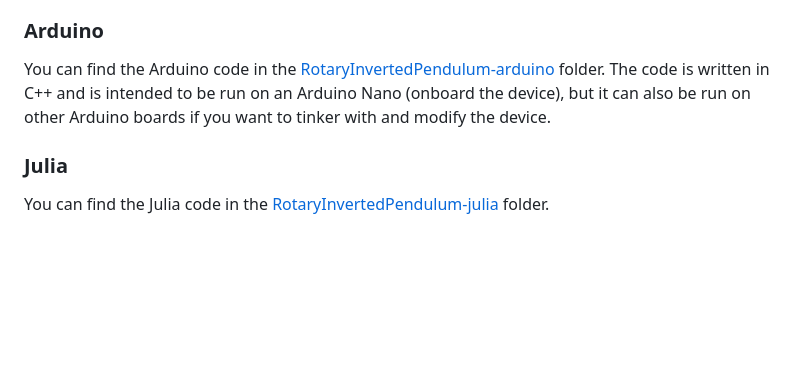
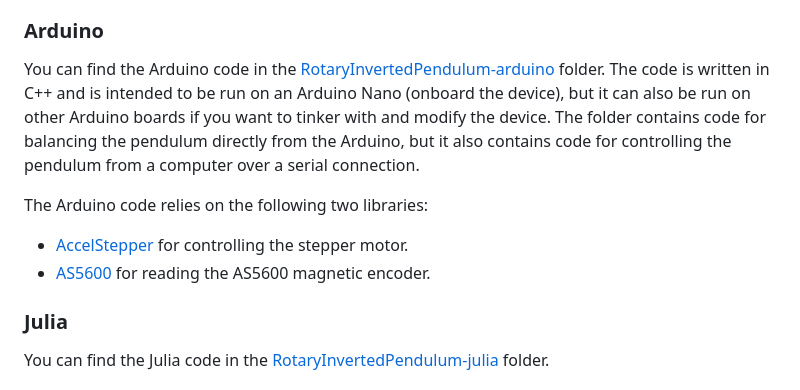
Before and after one commit to ferrolho/rotary-inverted-pendulum, a Markdown page: README.md, the part around the change. Drawn GitHub-style; blank space fills up the shorter version.

```diff
--- a/README.md
+++ b/README.md
@@ -54,7 +54,11 @@ In that case, you should connect the device to a computer and communicate with i
 
 ### Arduino
 
-You can find the Arduino code in the [RotaryInvertedPendulum-arduino](RotaryInvertedPendulum-arduino) folder. The code is written in C++ and is intended to be run on an Arduino Nano (onboard the device), but it can also be run on other Arduino boards if you want to tinker with and modify the device.
+You can find the Arduino code in the [RotaryInvertedPendulum-arduino](RotaryInvertedPendulum-arduino) folder. The code is written in C++ and is intended to be run on an Arduino Nano (onboard the device), but it can also be run on other Arduino boards if you want to tinker with and modify the device. The folder contains code for balancing the pendulum directly from the Arduino, but it also contains code for controlling the pendulum from a computer over a serial connection.
+
+The Arduino code relies on the following two libraries:
+- [AccelStepper](https://www.airspayce.com/mikem/arduino/AccelStepper/) for controlling the stepper motor.
+- [AS5600](https://github.com/Seeed-Studio/Seeed_Arduino_AS5600) for reading the AS5600 magnetic encoder.
 
 ### Julia
 
```
